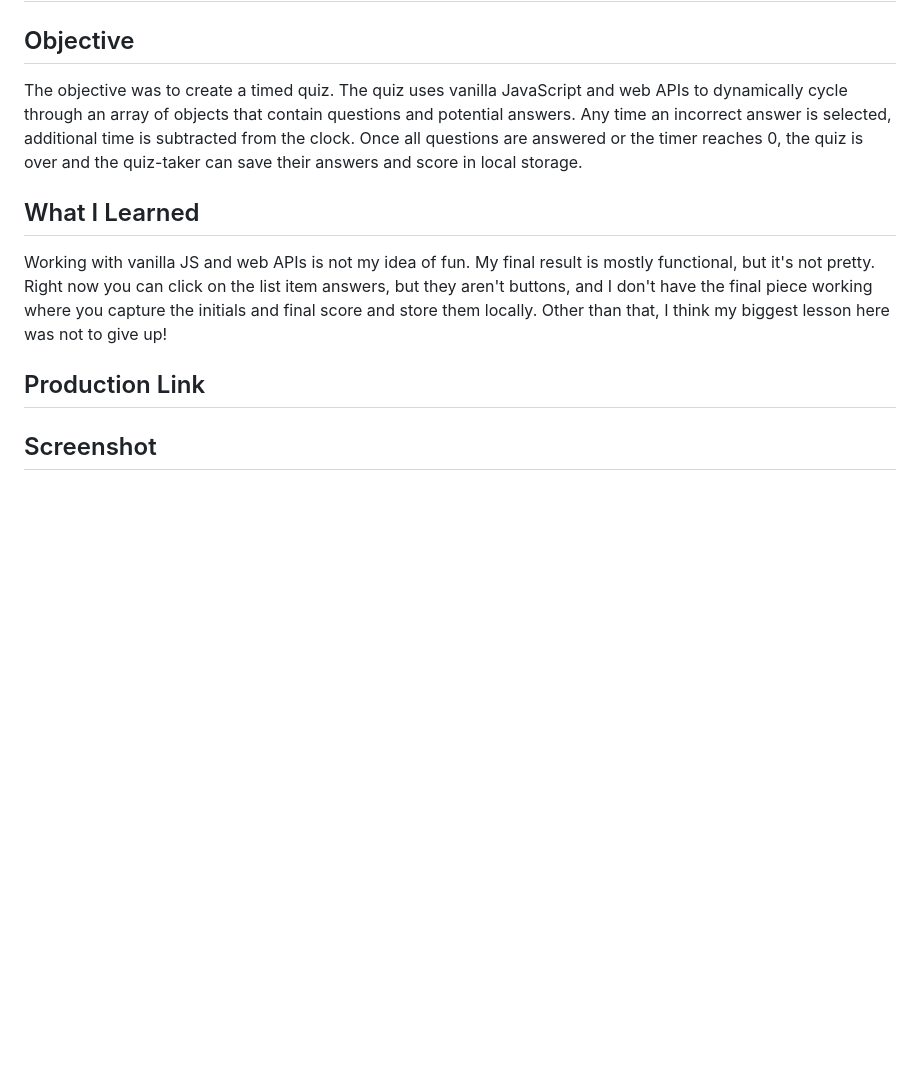
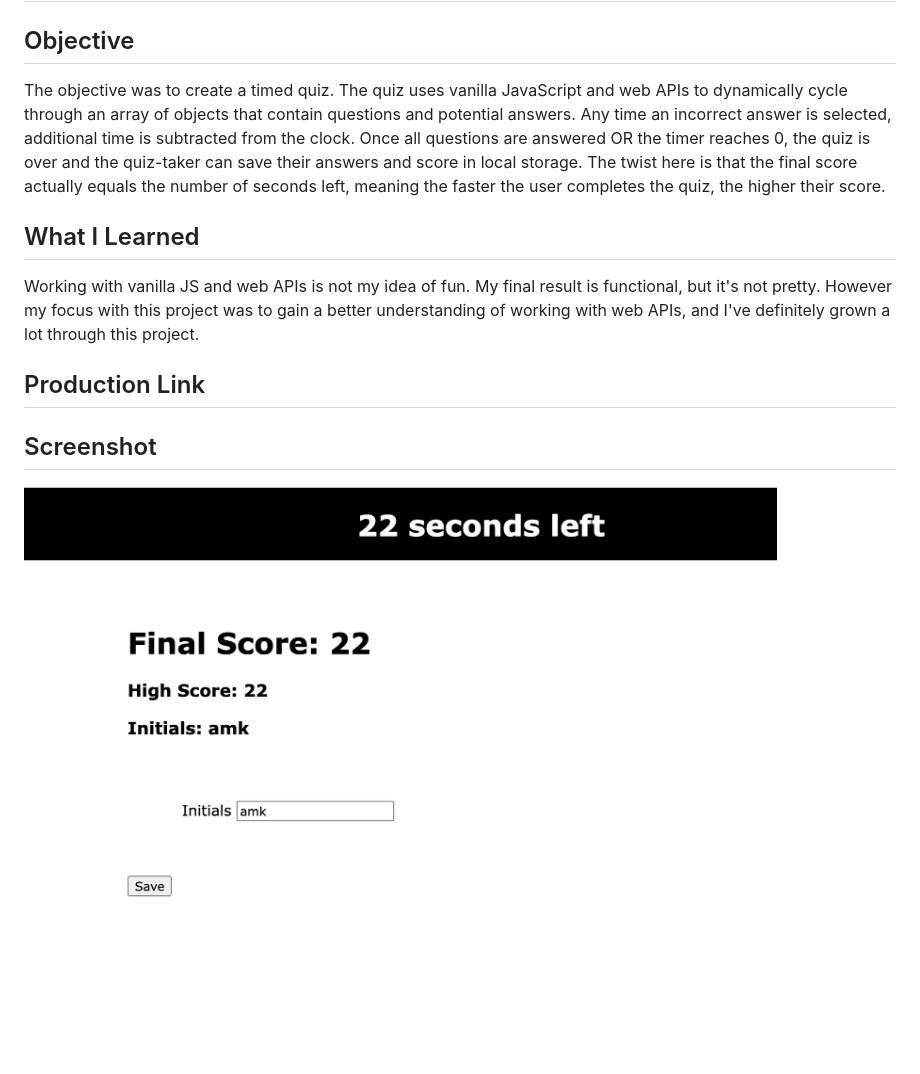
Before and after one commit to annamarlena/web-apis-code-quiz, a Markdown page: README.md, the part around the change. GitHub-like rendering; pictures changed too: assets/screenshot.png (added); blank space fills up the shorter version.

Commit message:
got the high score and initials showing on the last page, and updated the README

```diff
--- a/README.md
+++ b/README.md
@@ -2,13 +2,15 @@
 
 ## Objective
 
-The objective was to create a timed quiz. The quiz uses vanilla JavaScript and web APIs to dynamically cycle through an array of objects that contain questions and potential answers. Any time an incorrect answer is selected, additional time is subtracted from the clock. Once all questions are answered or the timer reaches 0, the quiz is over and the quiz-taker can save their answers and score in local storage.
+The objective was to create a timed quiz. The quiz uses vanilla JavaScript and web APIs to dynamically cycle through an array of objects that contain questions and potential answers. Any time an incorrect answer is selected, additional time is subtracted from the clock. Once all questions are answered OR the timer reaches 0, the quiz is over and the quiz-taker can save their answers and score in local storage. The twist here is that the final score actually equals the number of seconds left, meaning the faster the user completes the quiz, the higher their score.
 
 
 ## What I Learned
 
-Working with vanilla JS and web APIs is not my idea of fun. My final result is mostly functional, but it's not pretty. Right now you can click on the list item answers, but they aren't buttons, and I don't have the final piece working where you capture the initials and final score and store them locally. Other than that, I think my biggest lesson here was not to give up!
+Working with vanilla JS and web APIs is not my idea of fun. My final result is functional, but it's not pretty. However my focus with this project was to gain a better understanding of working with web APIs, and I've definitely grown a lot through this project.
 
 ## Production Link
 
 ## Screenshot
+
+![Screenshot](./assets/screenshot.png)
```
Also changed, not shown: 3 other files.
